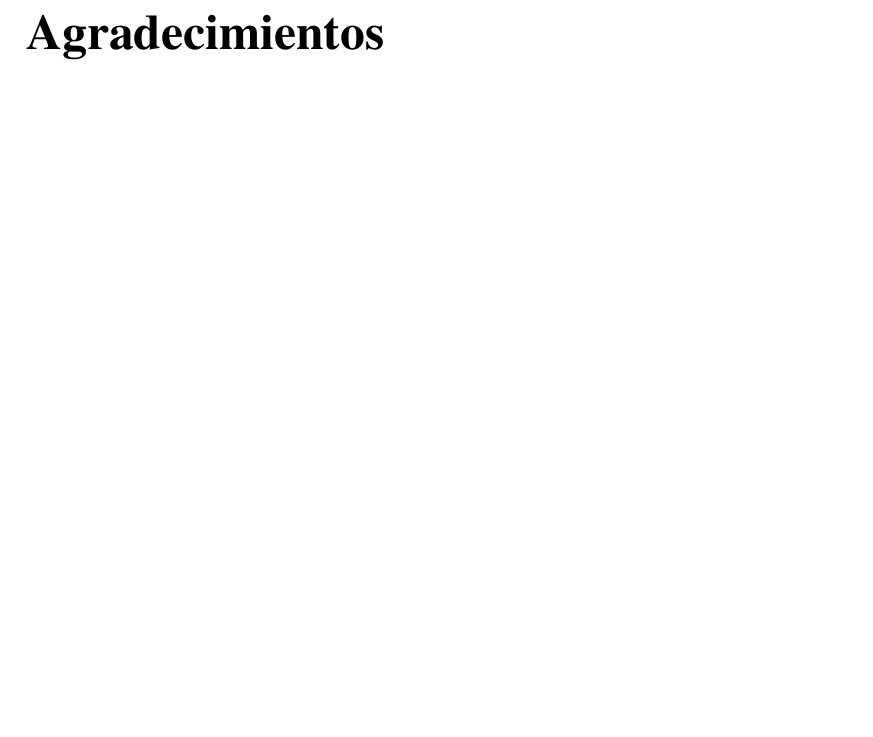
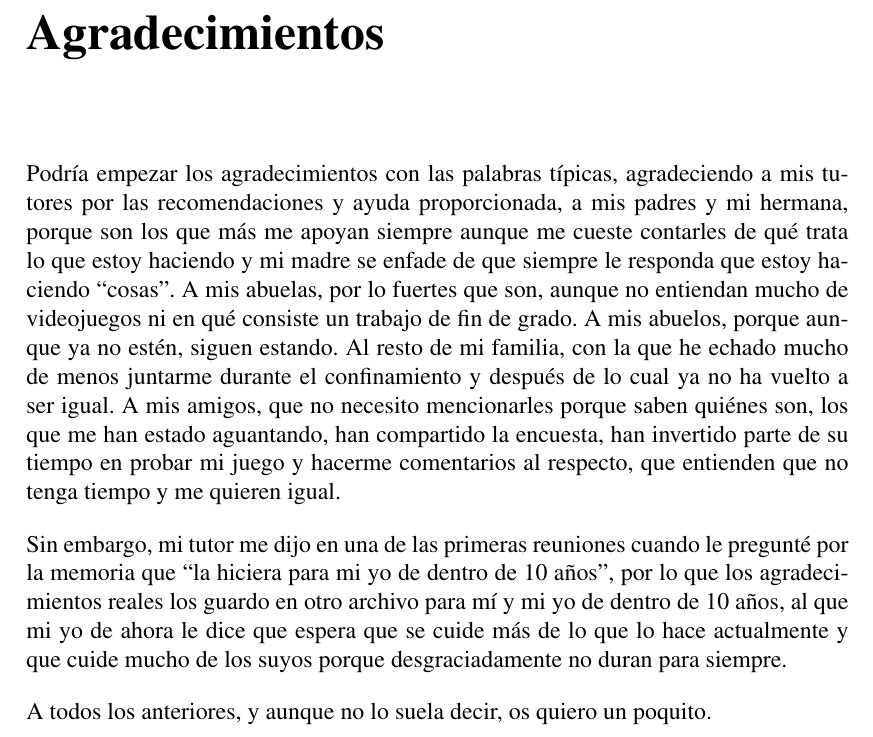
Before and after one commit to AndreoPSullivan/LaTeX-TFG, a LaTeX book (0410.tex): part of page 5 of 166, cut so that both start at the same text, the shorter picture padded with empty space. Compiled offline with pdfLaTeX.

Commit message:
Agradecimientos + título

```diff
--- a/0410.tex
+++ b/0410.tex
@@ -4,7 +4,7 @@
 
 %% ¡¡ Modificar por el alumno !! %%
 \newcommand{\grado}{Grado en Diseño y Desarrollo de Videojuegos}
-\newcommand{\titulotrabajo}{Representación de las enfermedades mentales en videojuegos}
+\newcommand{\titulotrabajo}{Representación de enfermedades mentales desde el diseño y desarrollo de videojuegos}
 \newcommand{\curso}{Curso Académico 2021-2022}
 \newcommand{\autor}{Andrea Rodríguez González}
 \newcommand{\tutor}{María Zapata Cáceres}
@@ -241,6 +241,11 @@ Por ello, se ha desarrollado un prototipo de un videojuego, llamado ``Insania'',
 \chapter*{Agradecimientos}
 \addcontentsline{toc}{chapter}{Agradecimientos}
 
+Podría empezar los agradecimientos con las palabras típicas, agradeciendo a mis tutores por las recomendaciones y ayuda proporcionada, a mis padres y mi hermana, porque son los que más me apoyan siempre aunque me cueste contarles de qué trata lo que estoy haciendo y mi madre se enfade de que siempre le responda que estoy haciendo ``cosas''. A mis abuelas, por lo fuertes que son, aunque no entiendan mucho de videojuegos ni en qué consiste un trabajo de fin de grado. A mis abuelos, porque aunque ya no estén, siguen estando. Al resto de mi familia, con la que he echado mucho de menos juntarme durante el confinamiento y después de lo cual ya no ha vuelto a ser igual. A mis amigos, que no necesito mencionarles porque saben quiénes son, los que me han estado aguantando, han compartido la encuesta, han invertido parte de su tiempo en probar mi juego y hacerme comentarios al respecto, que entienden que no tenga tiempo y me quieren igual.
+
+Sin embargo, mi tutor me dijo en una de las primeras reuniones cuando le pregunté por la memoria que ``la hiciera para mi yo de dentro de 10 años'', por lo que los agradecimientos reales los guardo en otro archivo para mí y mi yo de dentro de 10 años, al que mi yo de ahora le dice que espera que se cuide más de lo que lo hace actualmente y que cuide mucho de los suyos porque desgraciadamente no duran para siempre.
+
+A todos los anteriores, y aunque no lo suela decir, os quiero un poquito.
 
 
 %%%%%%%%%%%%%%%%%%%%%%%%% Índices
```
Also changed, not shown: 4 other files.
